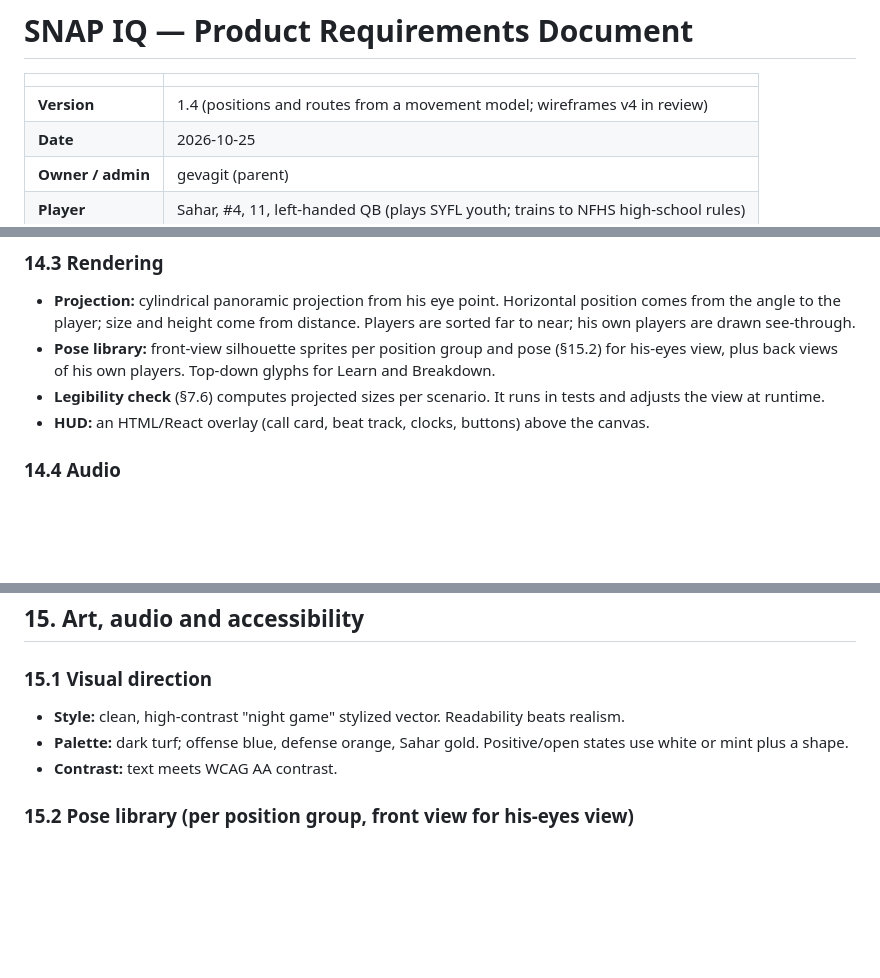
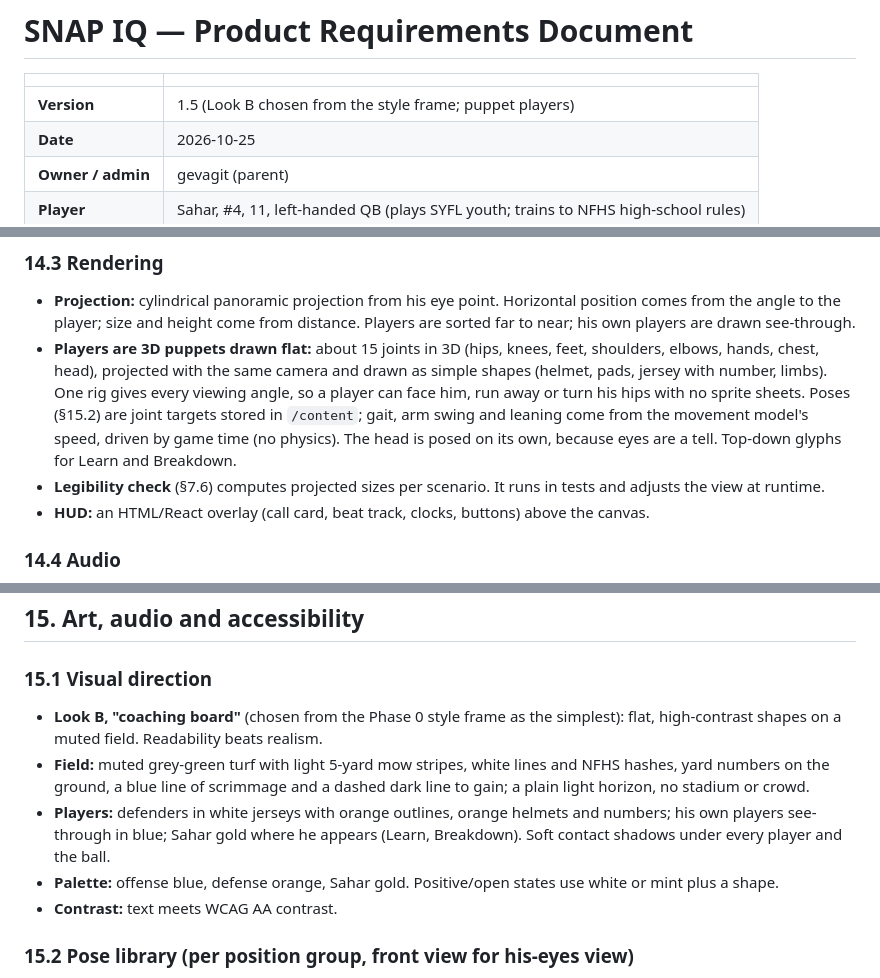
Before and after one commit to gevagit/snap-iq, a Markdown page: docs/PRD.md, 3 parts joined by grey strips. Rendered like a GitHub page; blank space fills up the shorter version.

Commit message:
PRD v1.5: Look B and puppet players from the style frame
Records the owner's choice of Look B (coaching board) as the visual
direction, replacing the old night-game note, and describes players as
3D puppets drawn flat with poses stored as content, replacing the
sprite-sheet pose library in rendering.

Co-Authored-By: Claude Opus 5.5 <noreply@anthropic.com>
Claude-Session: https://claude.ai/code/session_016qRaxcyuMZaBqSYyZitdPr

```diff
--- a/docs/PRD.md
+++ b/docs/PRD.md
@@ -2,7 +2,7 @@
 
 | | |
 |---|---|
-| **Version** | 1.4 (positions and routes from a movement model; wireframes v4 in review) |
+| **Version** | 1.5 (Look B chosen from the style frame; puppet players) |
 | **Date** | 2026-10-25 |
 | **Owner / admin** | gevagit (parent) |
 | **Player** | Sahar, #4, 11, left-handed QB (plays SYFL youth; trains to NFHS high-school rules) |
@@ -797,7 +797,7 @@ Each entry carries `reviewed: true|false`, `reviewer`, `reviewed_at`. Unreviewed
 
 ### 14.3 Rendering
 - **Projection:** cylindrical panoramic projection from his eye point. Horizontal position comes from the angle to the player; size and height come from distance. Players are sorted far to near; his own players are drawn see-through.
-- **Pose library:** front-view silhouette sprites per position group and pose (§15.2) for his-eyes view, plus back views of his own players. Top-down glyphs for Learn and Breakdown.
+- **Players are 3D puppets drawn flat:** about 15 joints in 3D (hips, knees, feet, shoulders, elbows, hands, chest, head), projected with the same camera and drawn as simple shapes (helmet, pads, jersey with number, limbs). One rig gives every viewing angle, so a player can face him, run away or turn his hips with no sprite sheets. Poses (§15.2) are joint targets stored in `/content`; gait, arm swing and leaning come from the movement model's speed, driven by game time (no physics). The head is posed on its own, because eyes are a tell. Top-down glyphs for Learn and Breakdown.
 - **Legibility check** (§7.6) computes projected sizes per scenario. It runs in tests and adjusts the view at runtime.
 - **HUD:** an HTML/React overlay (call card, beat track, clocks, buttons) above the canvas.
 
@@ -868,8 +868,10 @@ tools/     content compiler, diagram renderer (SVG), bible doc generator, flags
 ## 15. Art, audio and accessibility
 
 ### 15.1 Visual direction
-- **Style:** clean, high-contrast "night game" stylized vector. Readability beats realism.
-- **Palette:** dark turf; offense blue, defense orange, Sahar gold. Positive/open states use white or mint plus a shape.
+- **Look B, "coaching board"** (chosen from the Phase 0 style frame as the simplest): flat, high-contrast shapes on a muted field. Readability beats realism.
+- **Field:** muted grey-green turf with light 5-yard mow stripes, white lines and NFHS hashes, yard numbers on the ground, a blue line of scrimmage and a dashed dark line to gain; a plain light horizon, no stadium or crowd.
+- **Players:** defenders in white jerseys with orange outlines, orange helmets and numbers; his own players see-through in blue; Sahar gold where he appears (Learn, Breakdown). Soft contact shadows under every player and the ball.
+- **Palette:** offense blue, defense orange, Sahar gold. Positive/open states use white or mint plus a shape.
 - **Contrast:** text meets WCAG AA contrast.
 
 ### 15.2 Pose library (per position group, front view for his-eyes view)
```
Also changed, not shown: other parts of docs/PRD.md (+2 -0 lines).
